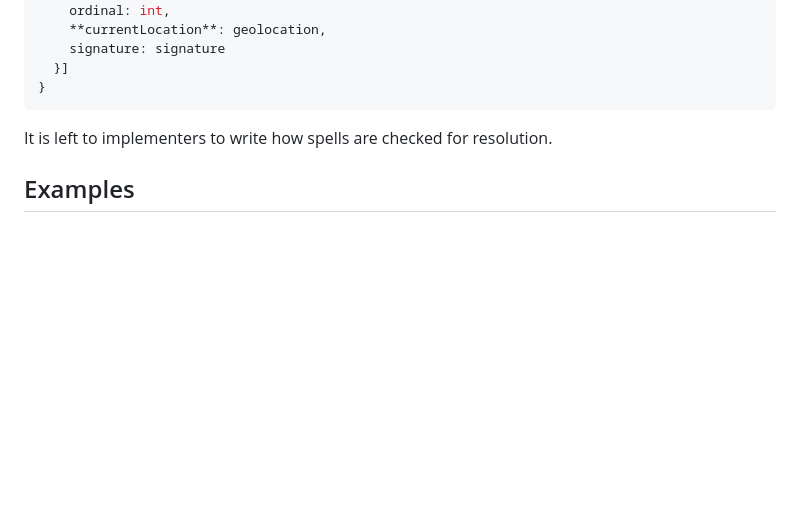
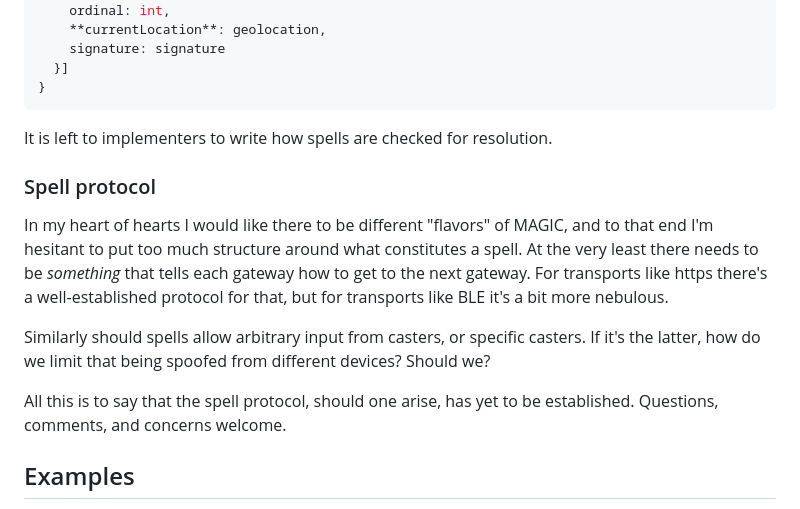
Before and after one commit to planet-nine-app/MAGIC, a Markdown page: README-DEV.md, the part around the change. Rendered like a GitHub page; blank space fills up the shorter version.

Commit message:
spell protocol

```diff
--- a/README-DEV.md
+++ b/README-DEV.md
@@ -445,6 +445,19 @@ Where spell is the spellPayload:
 
 It is left to implementers to write how spells are checked for resolution.
 
+### Spell protocol
+
+In my heart of hearts I would like there to be different "flavors" of MAGIC, and to that end I'm hesitant to put too much structure around what constitutes a spell.
+At the very least there needs to be *something* that tells each gateway how to get to the next gateway.
+For transports like https there's a well-established protocol for that, but for transports like BLE it's a bit more nebulous.
+
+Similarly should spells allow arbitrary input from casters, or specific casters.
+If it's the latter, how do we limit that being spoofed from different devices?
+Should we?
+
+All this is to say that the spell protocol, should one arise, has yet to be established.
+Questions, comments, and concerns welcome.
+
 ## Examples
 
 Due to MAGIC's interoperability, the permutations of possible MAGICal pipelines in this repo is combinatorial, and creating a test for all of them is beyond our present scope.
```
